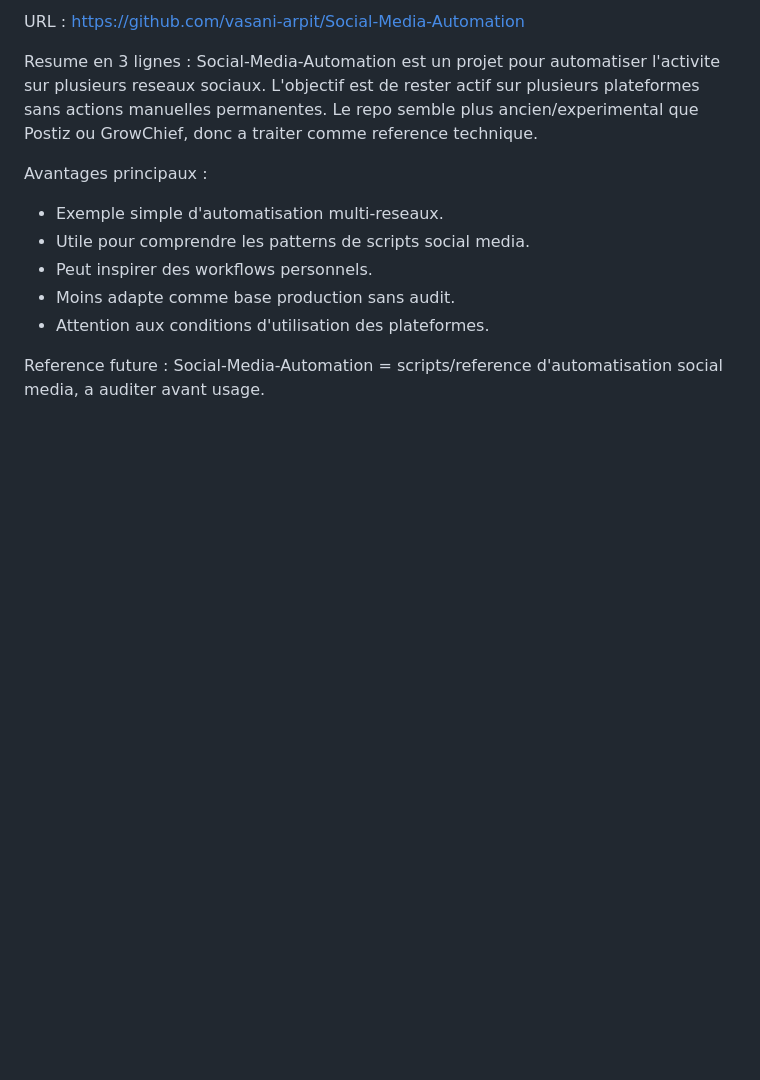
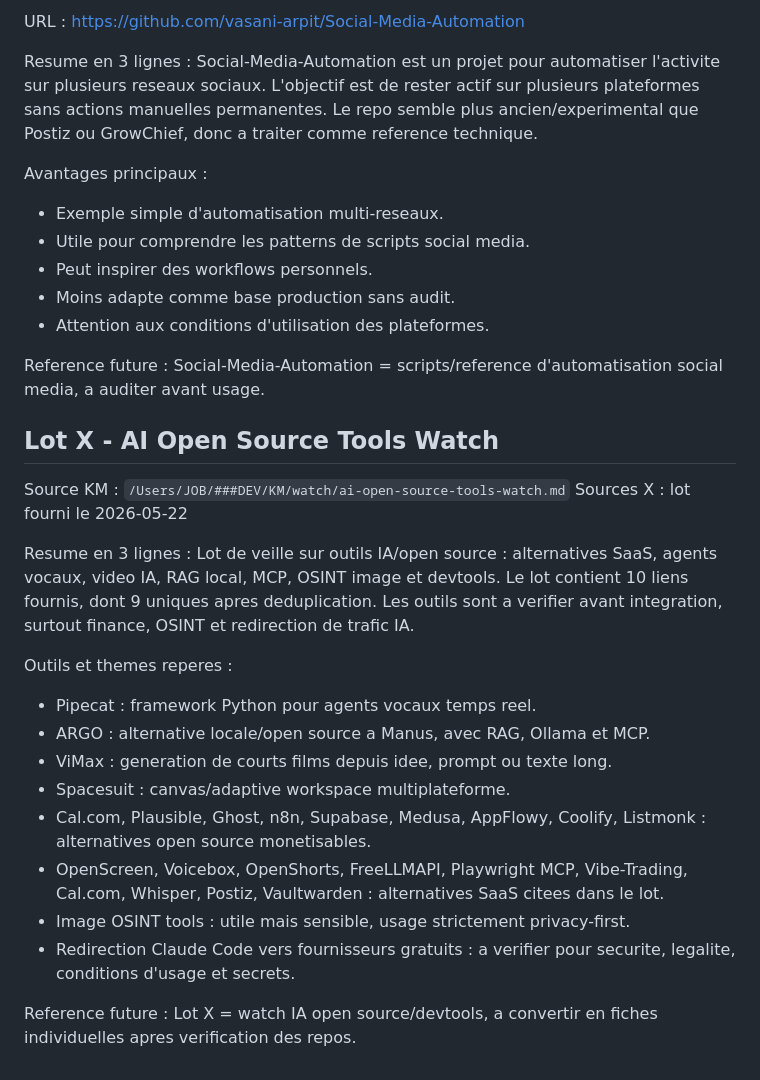
Before and after one commit to bizc0m/tools, a Markdown page: AI-Tools.md, the part around the change. Drawn GitHub-style; blank space fills up the shorter version.

Commit message:
Update AI tools watch

```diff
--- a/AI-Tools.md
+++ b/AI-Tools.md
@@ -670,3 +670,26 @@ Avantages principaux :
 
 Reference future :
 Social-Media-Automation = scripts/reference d'automatisation social media, a auditer avant usage.
+
+## Lot X - AI Open Source Tools Watch
+
+Source KM : `/Users/JOB/###DEV/KM/watch/ai-open-source-tools-watch.md`
+Sources X : lot fourni le 2026-05-22
+
+Resume en 3 lignes :
+Lot de veille sur outils IA/open source : alternatives SaaS, agents vocaux, video IA, RAG local, MCP, OSINT image et devtools.
+Le lot contient 10 liens fournis, dont 9 uniques apres deduplication.
+Les outils sont a verifier avant integration, surtout finance, OSINT et redirection de trafic IA.
+
+Outils et themes reperes :
+- Pipecat : framework Python pour agents vocaux temps reel.
+- ARGO : alternative locale/open source a Manus, avec RAG, Ollama et MCP.
+- ViMax : generation de courts films depuis idee, prompt ou texte long.
+- Spacesuit : canvas/adaptive workspace multiplateforme.
+- Cal.com, Plausible, Ghost, n8n, Supabase, Medusa, AppFlowy, Coolify, Listmonk : alternatives open source monetisables.
+- OpenScreen, Voicebox, OpenShorts, FreeLLMAPI, Playwright MCP, Vibe-Trading, Cal.com, Whisper, Postiz, Vaultwarden : alternatives SaaS citees dans le lot.
+- Image OSINT tools : utile mais sensible, usage strictement privacy-first.
+- Redirection Claude Code vers fournisseurs gratuits : a verifier pour securite, legalite, conditions d'usage et secrets.
+
+Reference future :
+Lot X = watch IA open source/devtools, a convertir en fiches individuelles apres verification des repos.
```
